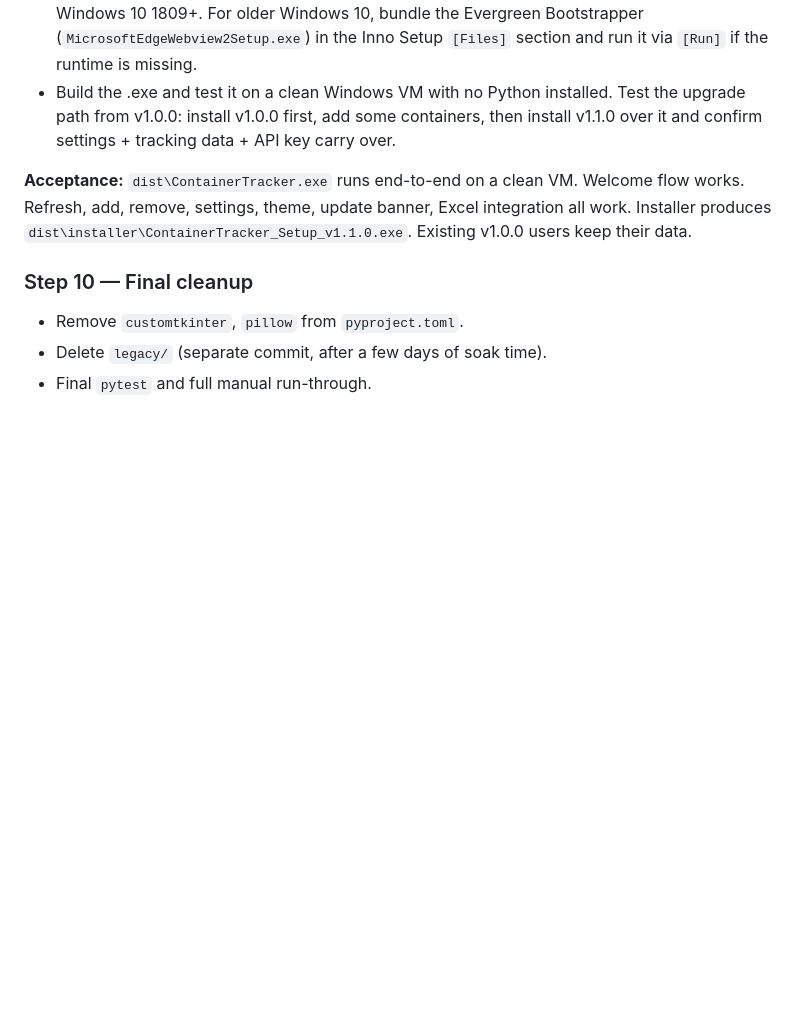
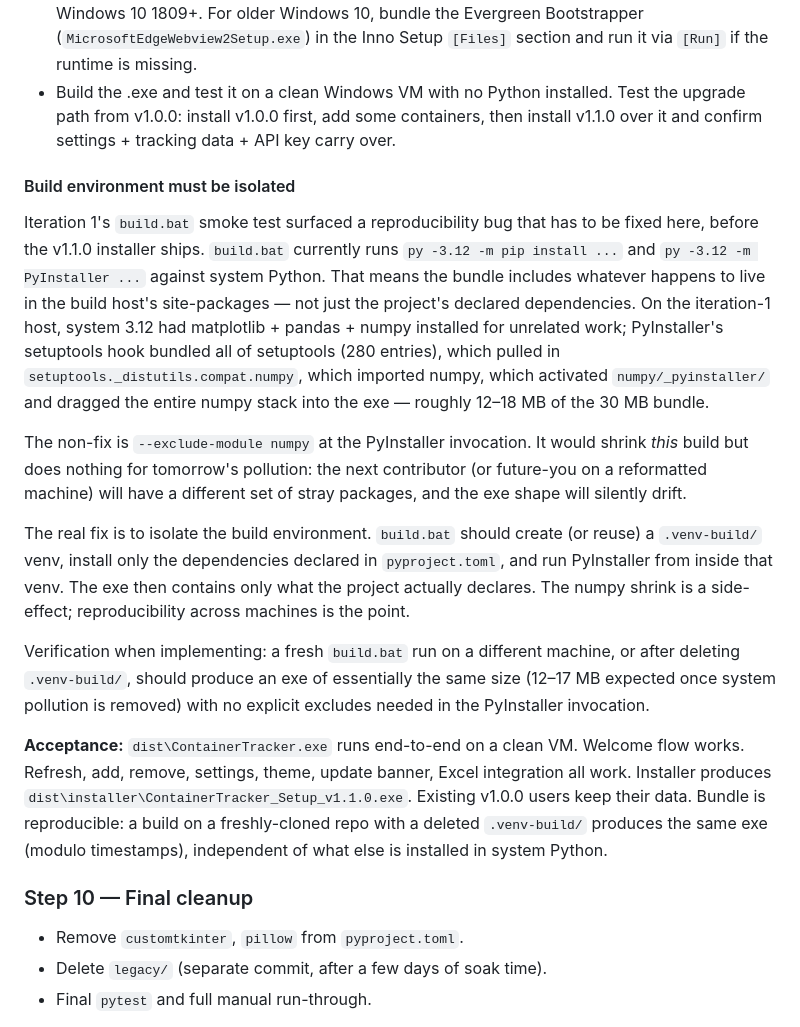
Before and after one commit to m-mcohen/container-tracker, a Markdown page: docs/MIGRATION_PROMPT.md, the part around the change. GitHub-like rendering; blank space fills up the shorter version.

Commit message:
docs: capture build environment isolation requirement for Step 8
Iteration 1's build smoke test surfaced that build.bat runs against
system Python 3.12, so the exe's composition depends on whatever
happens to be installed in the build host's site-packages. On the
iteration-1 host that meant ~12-18 MB of bundled numpy that the
project doesn't actually use; on the next host it would mean
something different.

The numpy investigation in the previous session traced the trigger
(setuptools._distutils.compat.numpy shim + numpy's own PyInstaller
hook) but the underlying problem is unbounded: anyone running build.bat
on a different machine produces a differently-shaped exe. That's the
real bug, not the numpy bloat.

Captured in the Step 9 (packaging cutover) section of the migration
prompt as a sub-section "Build environment must be isolated" — three
short paragraphs covering the finding, why --exclude-module is the
wrong fix, and what isolation means in practice (.venv-build/ created
fresh from pyproject.toml, PyInstaller run from inside it). Updated
the Step 9 acceptance criteria to require build reproducibility on a
freshly-cloned repo.

(Filed under Step 9, not Step 8 — Step 8 in the document is the
update-banner step. The "Step 8 (packaging)" wording in the request
referred to the packaging step generically; thematically this belongs
where packaging actually lives.)

pytest 46/46 unchanged.

Co-Authored-By: Claude Opus 4.7 (1M context) <noreply@anthropic.com>

```diff
--- a/docs/MIGRATION_PROMPT.md
+++ b/docs/MIGRATION_PROMPT.md
@@ -381,10 +381,40 @@ links open in-webview.
   upgrade path from v1.0.0: install v1.0.0 first, add some containers, then install v1.1.0
   over it and confirm settings + tracking data + API key carry over.
 
+#### Build environment must be isolated
+
+Iteration 1's `build.bat` smoke test surfaced a reproducibility bug that has to be fixed
+here, before the v1.1.0 installer ships. `build.bat` currently runs `py -3.12 -m pip
+install ...` and `py -3.12 -m PyInstaller ...` against system Python. That means the bundle
+includes whatever happens to live in the build host's site-packages — not just the
+project's declared dependencies. On the iteration-1 host, system 3.12 had matplotlib +
+pandas + numpy installed for unrelated work; PyInstaller's setuptools hook bundled all of
+setuptools (280 entries), which pulled in `setuptools._distutils.compat.numpy`, which
+imported numpy, which activated `numpy/_pyinstaller/` and dragged the entire numpy stack
+into the exe — roughly 12–18 MB of the 30 MB bundle.
+
+The non-fix is `--exclude-module numpy` at the PyInstaller invocation. It would shrink
+*this* build but does nothing for tomorrow's pollution: the next contributor (or
+future-you on a reformatted machine) will have a different set of stray packages, and
+the exe shape will silently drift.
+
+The real fix is to isolate the build environment. `build.bat` should create (or reuse)
+a `.venv-build/` venv, install only the dependencies declared in `pyproject.toml`, and
+run PyInstaller from inside that venv. The exe then contains only what the project
+actually declares. The numpy shrink is a side-effect; reproducibility across machines
+is the point.
+
+Verification when implementing: a fresh `build.bat` run on a different machine, or after
+deleting `.venv-build/`, should produce an exe of essentially the same size (12–17 MB
+expected once system pollution is removed) with no explicit excludes needed in the
+PyInstaller invocation.
+
 **Acceptance:** `dist\ContainerTracker.exe` runs end-to-end on a clean VM. Welcome flow
 works. Refresh, add, remove, settings, theme, update banner, Excel integration all work.
 Installer produces `dist\installer\ContainerTracker_Setup_v1.1.0.exe`. Existing v1.0.0 users
-keep their data.
+keep their data. Bundle is reproducible: a build on a freshly-cloned repo with a deleted
+`.venv-build/` produces the same exe (modulo timestamps), independent of what else is
+installed in system Python.
 
 ### Step 10 — Final cleanup
 
```
